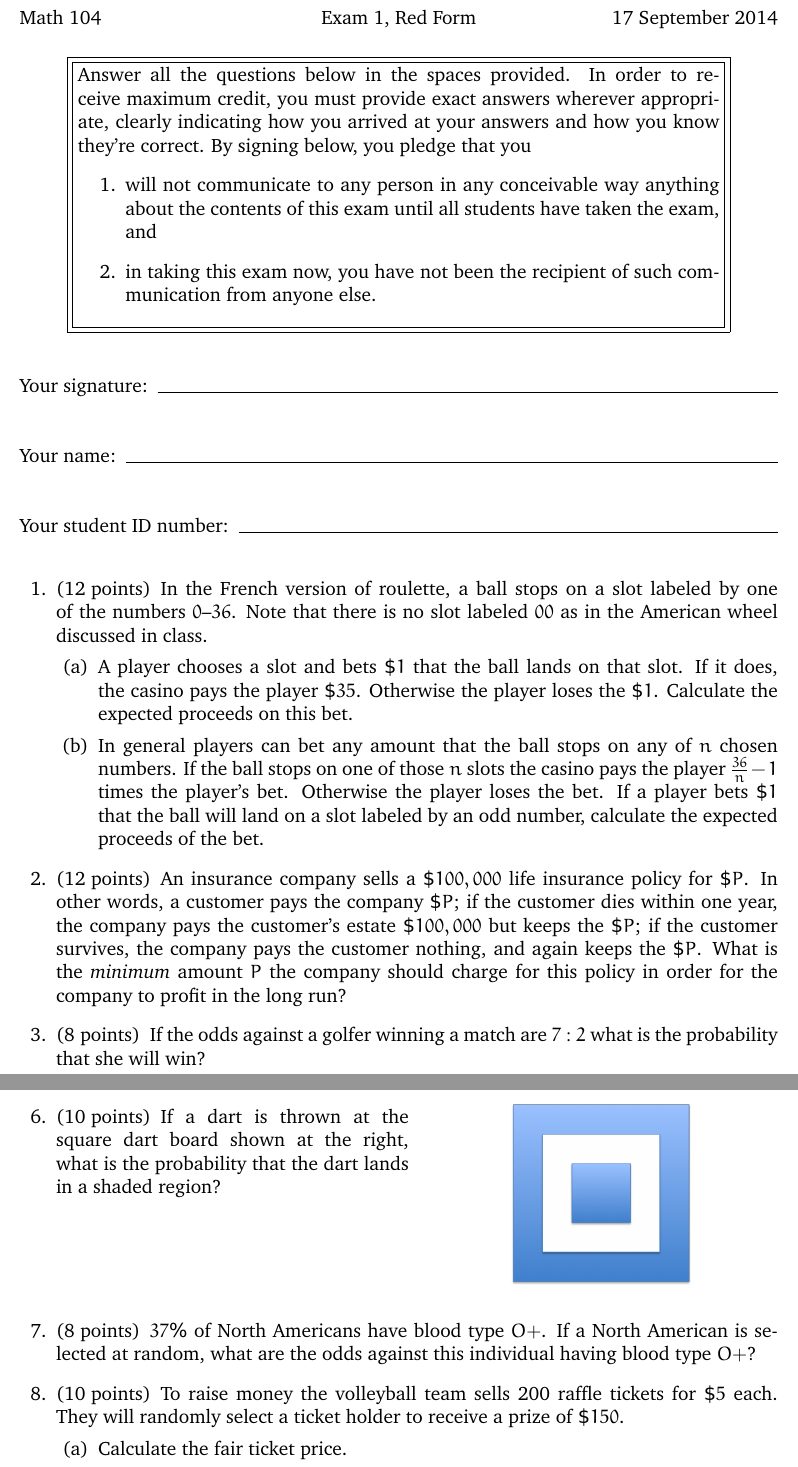
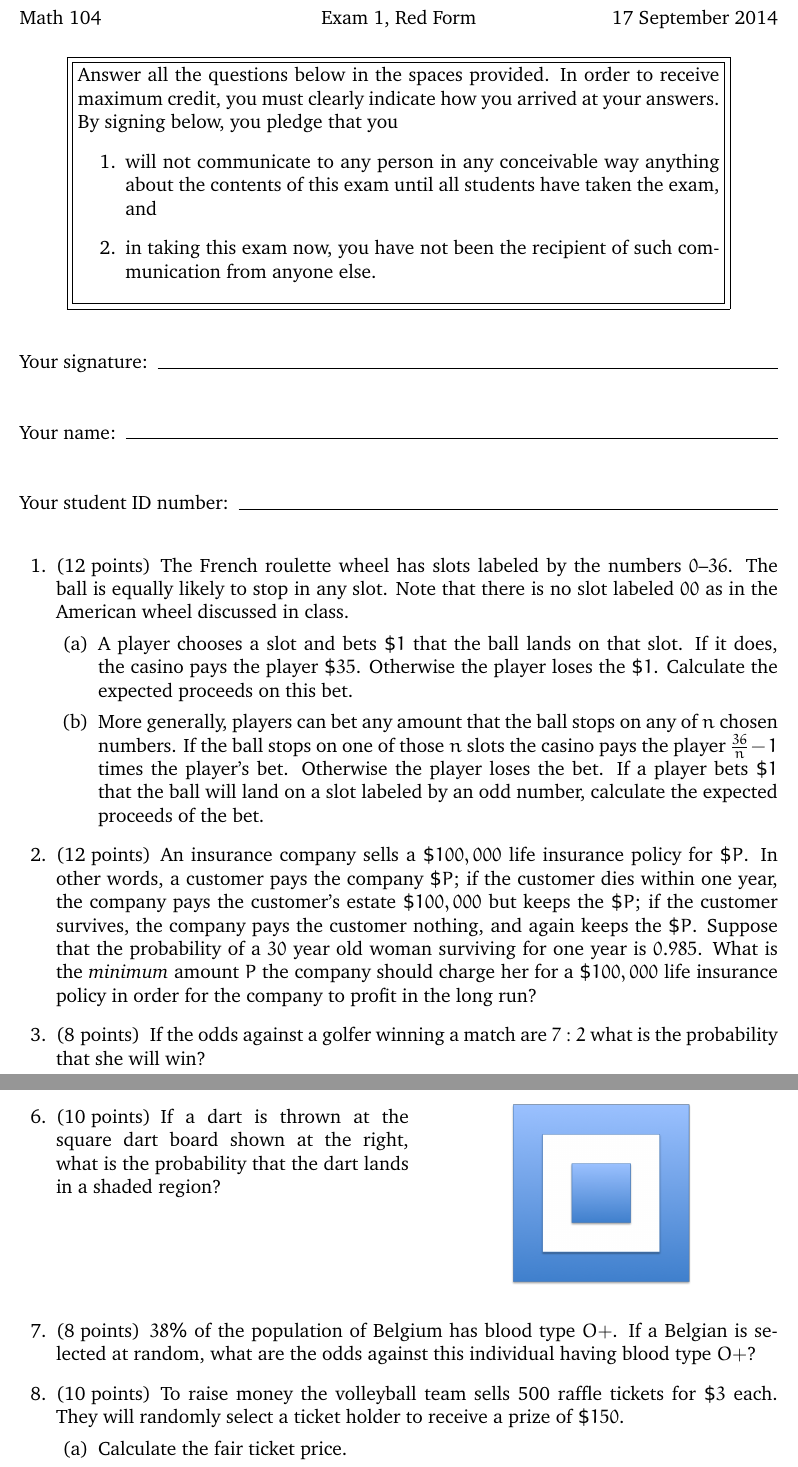
Before and after one commit to marcusjbishop/104, a LaTeX problem sheet (e1r.tex): two parts of pages 1 and 2 of 2, joined at a grey line, cut so that both start at the same text. Compiled offline with pdfLaTeX.

Commit message:
this will be fine

```diff
--- a/e1r.tex
+++ b/e1r.tex
@@ -18,10 +18,8 @@
 \begin{center}
 \fbox{\fbox{\parbox{5.5in}{
 Answer all the questions below in the spaces provided.
-In order to receive maximum credit, you must provide
-exact answers wherever appropriate,
-clearly indicating how you arrived at your answers
-and how you know they're correct.
+In order to receive maximum credit, you must
+clearly indicate how you arrived at your answers.
 By signing below, you pledge that you
 \begin{enumerate}
 \item will not communicate to any person in any conceivable way anything
@@ -40,18 +38,19 @@ you have not been the recipient of such communication from anyone else.
 
 \begin{questions}
 
-\question[12] In the French version of roulette, a ball stops
-on a slot labeled by one of the numbers
-$0$--$36$. Note that there is no slot labeled
+\question[12] The French roulette wheel has
+slots labeled by the numbers $0$--$36$.
+The ball is equally likely to stop in any slot.
+Note that there is no slot labeled
 $00$ as in the American wheel discussed in class.
 \begin{parts}
 \part A player chooses a slot and bets $\$1$ that the ball lands on
 that slot. If it does, the casino pays the player $\$35$.
 Otherwise the player loses the $\$1$. Calculate the expected
 proceeds on this bet.
-\part In general players can bet any amount that the ball stops on any
-of $n$ chosen numbers. If the ball stops on one of those $n$
-slots the casino pays the player $\frac{36}{n}-1$ times
+\part More generally, players can bet any amount that the ball stops on any
+of $n$~chosen numbers. If the ball stops on one of those $n$~slots
+the casino pays the player $\frac{36}{n}-1$ times
 the player's bet. Otherwise the player loses the bet. If a player
 bets $\$1$ that the ball will land on a slot
 labeled by an odd number, calculate
@@ -64,8 +63,12 @@ In other words, a customer pays the company $\$P$;
 if the customer dies within one year, the company
 pays the customer's estate $\$100,000$ but keeps the $\$P$;
 if the customer survives, the company pays the customer nothing, and again
-keeps the $\$P$. What is the {\em minimum} amount $P$ the
-company should charge for this policy in order
+keeps the $\$P$.
+Suppose that the probability of a $30$~year old woman surviving
+for one year is $0.985$.
+What is the {\em minimum} amount $P$ the
+company should charge her for a  $\$100,000$ life
+insurance policy in order
 for the company to profit in the long run?
 
 \question[8] If the odds against a golfer winning a match
@@ -96,12 +99,12 @@ what is the probability that the dart lands in a shaded region?\\
 \begin{center}\includegraphics[scale=.5]{Dart}\end{center}
 \end{multicols}
 
-\question[8] $37\%$ of North Americans have blood type $O+$.
-If a North American is selected at random, what are the odds
+\question[8] $38\%$ of the population of Belgium has blood type $O+$.
+If a Belgian is selected at random, what are the odds
 against this individual having blood type $O+$?
 
-\question[10] To raise money the volleyball team sells 200~raffle tickets
-for $\$5$ each. They will randomly select a ticket holder to receive
+\question[10] To raise money the volleyball team sells 500~raffle tickets
+for $\$3$ each. They will randomly select a ticket holder to receive
 a prize of $\$150$.
 \begin{parts}
 \part Calculate the fair ticket price.
```
Also changed, not shown: e1r.tex (2 more changed lines).
